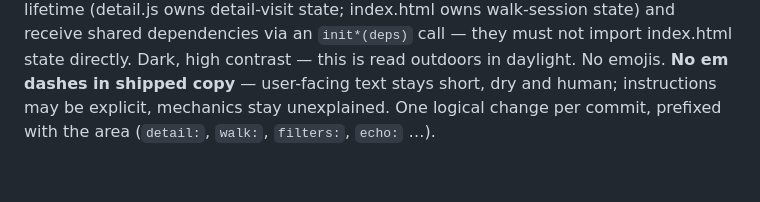
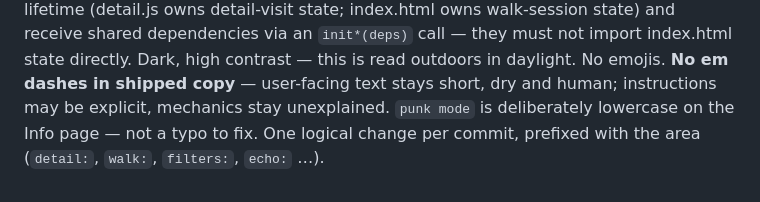
Before and after one commit to robby3000/aimless, a Markdown page: AGENTS.md, the part around the change. Drawn GitHub-style.

Commit message:
docs: note lowercase punk mode is deliberate

```diff
--- a/AGENTS.md
+++ b/AGENTS.md
@@ -236,5 +236,6 @@ detail-visit state; index.html owns walk-session state) and receive shared depen
 `init*(deps)` call — they must not import index.html state directly. Dark, high
 contrast — this is read outdoors in daylight. No emojis. **No em dashes in shipped copy** —
 user-facing text stays short, dry and human; instructions may be explicit, mechanics stay
-unexplained. One logical change per commit, prefixed
+unexplained. `punk mode` is deliberately lowercase on the Info page — not a typo to fix.
+One logical change per commit, prefixed
 with the area (`detail:`, `walk:`, `filters:`, `echo:` …).
```
